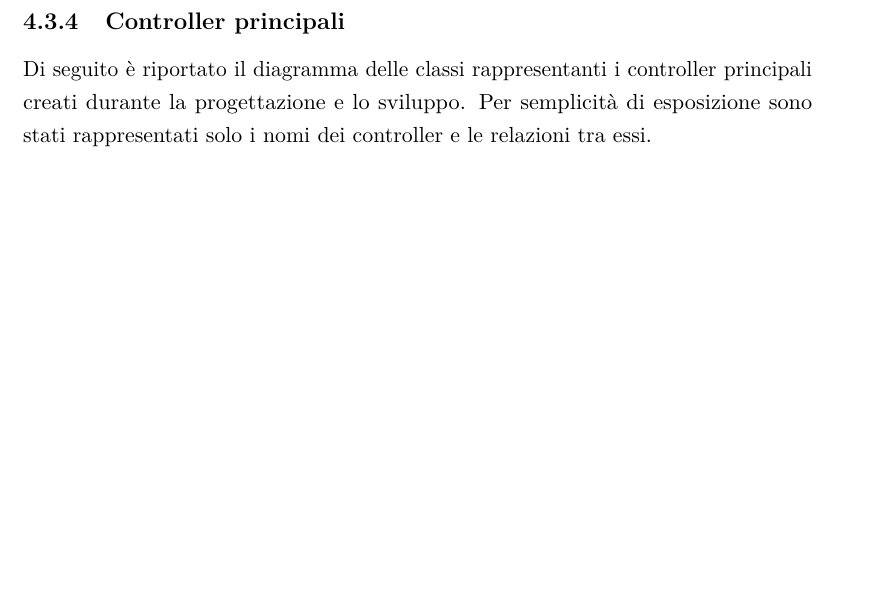
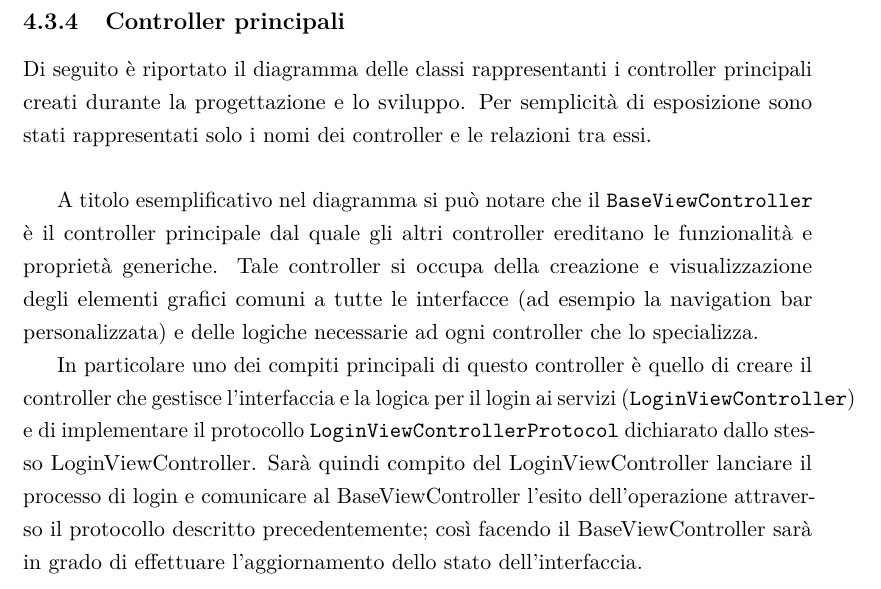
Before and after one commit to eltazar/thesis, a LaTeX thesis (tesi_mag.tex, which reads architettura.tex): part of page 48 of 58, cut so that both start at the same text, the shorter picture padded with empty space. Compiled offline with pdfLaTeX.

Commit message:
[architettura]

```diff
--- a/architettura.tex
+++ b/architettura.tex
@@ -90,6 +90,12 @@ A tal fine è stato implementato un oggetto singleton, il \texttt{SecurityManage
 
 \subsection{Controller principali}
 Di seguito è riportato il diagramma delle classi rappresentanti i controller principali creati durante la progettazione e lo sviluppo. Per semplicità di esposizione sono stati rappresentati solo i nomi dei controller e le relazioni tra essi.
+\newline
+
+A titolo esemplificativo nel diagramma si può notare che il \texttt{BaseViewController} è il controller principale dal quale gli altri controller ereditano le funzionalità e proprietà generiche. Tale controller si occupa della creazione e visualizzazione degli  elementi grafici comuni a tutte le interfacce (ad esempio la navigation bar personalizzata) e delle logiche necessarie ad ogni controller che lo specializza.
+
+In particolare uno dei compiti principali di questo controller è quello di creare il controller che gestisce l'interfaccia e la logica per il login ai servizi (\texttt{LoginViewController}) e di implementare il protocollo \texttt{LoginViewControllerProtocol} dichiarato dallo stesso LoginViewController. Sarà quindi compito del LoginViewController  lanciare il processo di login e comunicare al BaseViewController l'esito dell'operazione attraverso il protocollo descritto precedentemente; così facendo il BaseViewController sarà in grado di effettuare l'aggiornamento dello stato dell'interfaccia.
+
 
 \newpage
 
```
Also changed, not shown: architettura/controllersClass.png.
